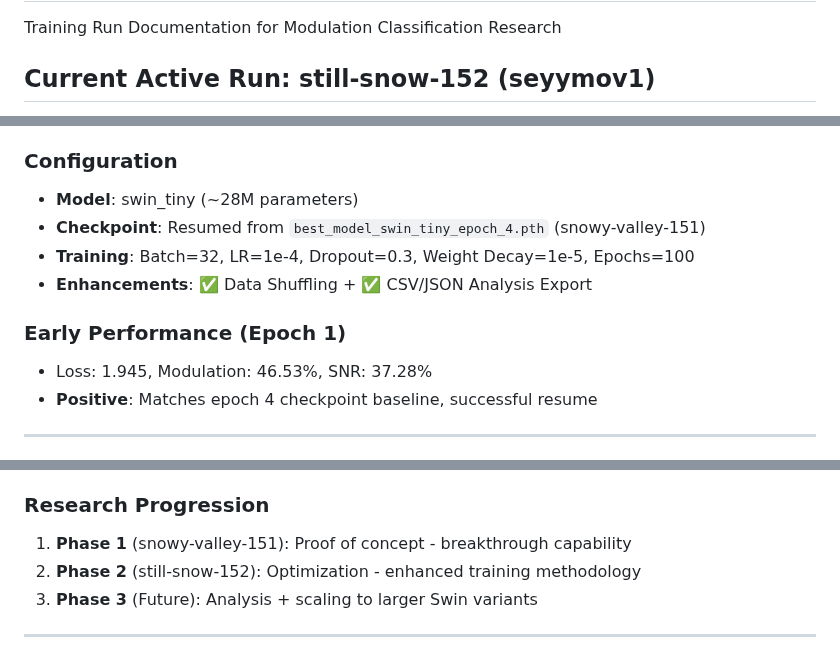
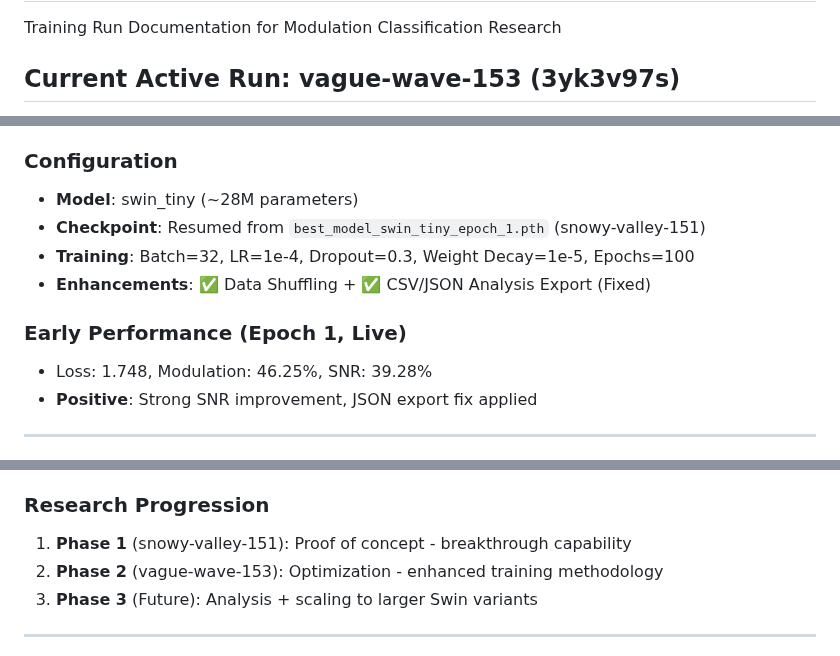
Before and after one commit to shamoons/modulation-explainability, a Markdown page: RUNLOG.md, 3 parts joined by grey strips. Rendered like a GitHub page.

Commit message:
Update RUNLOG.md to reflect the current active training run as vague-wave-153, with a new start time and checkpoint. Adjust early performance metrics to show improved loss and SNR. Clarify enhancements related to data shuffling and JSON export fix.

```diff
--- a/RUNLOG.md
+++ b/RUNLOG.md
@@ -2,5 +2,5 @@
 
 Training Run Documentation for Modulation Classification Research
 
-## Current Active Run: still-snow-152 (seyymov1)
+## Current Active Run: vague-wave-153 (3yk3v97s)
 
@@ -10,13 +10,13 @@ Training Run Documentation for Modulation Classification Research
 
 ### Configuration
 - **Model**: swin_tiny (~28M parameters)
-- **Checkpoint**: Resumed from `best_model_swin_tiny_epoch_4.pth` (snowy-valley-151)
+- **Checkpoint**: Resumed from `best_model_swin_tiny_epoch_1.pth` (snowy-valley-151)
 - **Training**: Batch=32, LR=1e-4, Dropout=0.3, Weight Decay=1e-5, Epochs=100
-- **Enhancements**: ✅ Data Shuffling + ✅ CSV/JSON Analysis Export
+- **Enhancements**: ✅ Data Shuffling + ✅ CSV/JSON Analysis Export (Fixed)
 
-### Early Performance (Epoch 1)
-- Loss: 1.945, Modulation: 46.53%, SNR: 37.28%
-- **Positive**: Matches epoch 4 checkpoint baseline, successful resume
+### Early Performance (Epoch 1, Live)
+- Loss: 1.748, Modulation: 46.25%, SNR: 39.28%
+- **Positive**: Strong SNR improvement, JSON export fix applied
 
 ---
 
@@ -96,7 +96,7 @@ Training Run Documentation for Modulation Classification Research
 
 ### Research Progression
 1. **Phase 1** (snowy-valley-151): Proof of concept - breakthrough capability
-2. **Phase 2** (still-snow-152): Optimization - enhanced training methodology
+2. **Phase 2** (vague-wave-153): Optimization - enhanced training methodology
 3. **Phase 3** (Future): Analysis + scaling to larger Swin variants
 
 ---
```
Also changed, not shown: other parts of RUNLOG.md (+1 -1 lines).
